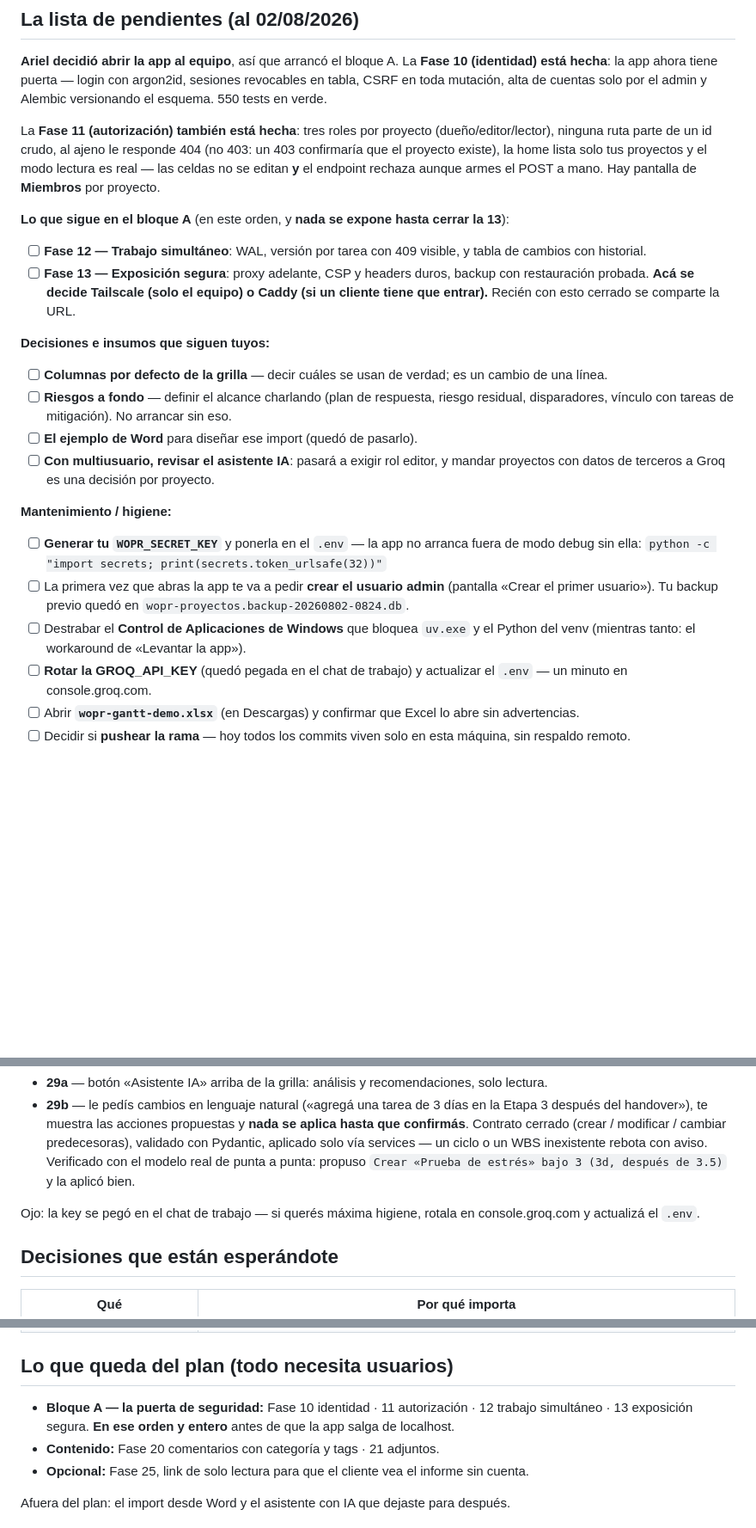
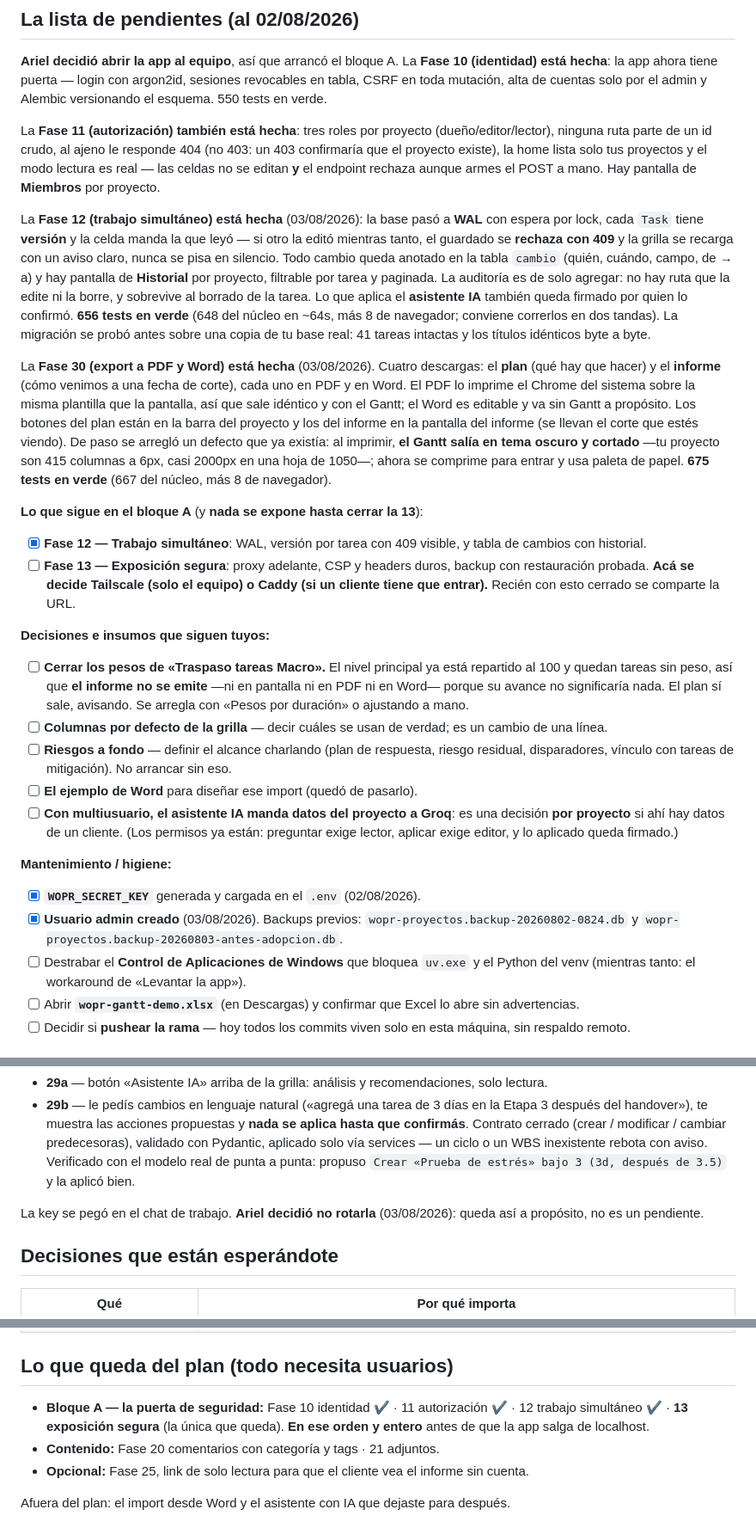
Before and after one commit to WOPRFactor/Project, a Markdown page: PENDIENTES.md, 3 parts joined by grey strips. Shown at 86% size. Drawn GitHub-style; blank space fills up the shorter version.

```diff
--- a/PENDIENTES.md
+++ b/PENDIENTES.md
@@ -42,9 +42,30 @@ La **Fase 11 (autorización) también está hecha**: tres roles por proyecto
 proyectos y el modo lectura es real — las celdas no se editan **y** el endpoint
 rechaza aunque armes el POST a mano. Hay pantalla de **Miembros** por proyecto.
 
-**Lo que sigue en el bloque A** (en este orden, y **nada se expone hasta cerrar la 13**):
+La **Fase 12 (trabajo simultáneo) está hecha** (03/08/2026): la base pasó a **WAL** con
+espera por lock, cada `Task` tiene **versión** y la celda manda la que leyó — si otro
+la editó mientras tanto, el guardado se **rechaza con 409** y la grilla se recarga con
+un aviso claro, nunca se pisa en silencio. Todo cambio queda anotado en la tabla
+`cambio` (quién, cuándo, campo, de → a) y hay pantalla de **Historial** por proyecto,
+filtrable por tarea y paginada. La auditoría es de solo agregar: no hay ruta que la
+edite ni la borre, y sobrevive al borrado de la tarea. Lo que aplica el **asistente IA**
+también queda firmado por quien lo confirmó. **656 tests en verde** (648 del núcleo en
+~64s, más 8 de navegador; conviene correrlos en dos tandas). La migración se probó antes sobre una copia de tu
+base real: 41 tareas intactas y los títulos idénticos byte a byte.
 
-- [ ] **Fase 12 — Trabajo simultáneo**: WAL, versión por tarea con 409 visible, y
+La **Fase 30 (export a PDF y Word) está hecha** (03/08/2026). Cuatro descargas: el
+**plan** (qué hay que hacer) y el **informe** (cómo venimos a una fecha de corte), cada
+uno en PDF y en Word. El PDF lo imprime el Chrome del sistema sobre la misma plantilla que
+la pantalla, así que sale idéntico y con el Gantt; el Word es editable y va sin Gantt a
+propósito. Los botones del plan están en la barra del proyecto y los del informe en la
+pantalla del informe (se llevan el corte que estés viendo). De paso se arregló un defecto
+que ya existía: al imprimir, **el Gantt salía en tema oscuro y cortado** —tu proyecto son
+415 columnas a 6px, casi 2000px en una hoja de 1050—; ahora se comprime para entrar y usa
+paleta de papel. **675 tests en verde** (667 del núcleo, más 8 de navegador).
+
+**Lo que sigue en el bloque A** (y **nada se expone hasta cerrar la 13**):
+
+- [x] **Fase 12 — Trabajo simultáneo**: WAL, versión por tarea con 409 visible, y
       tabla de cambios con historial.
 - [ ] **Fase 13 — Exposición segura**: proxy adelante, CSP y headers duros, backup con
       restauración probada. **Acá se decide Tailscale (solo el equipo) o Caddy (si un
@@ -52,26 +73,27 @@ rechaza aunque armes el POST a mano. Hay pantalla de **Miembros** por proyecto.
 
 **Decisiones e insumos que siguen tuyos:**
 
+- [ ] **Cerrar los pesos de «Traspaso tareas Macro».** El nivel principal ya está
+      repartido al 100 y quedan tareas sin peso, así que **el informe no se emite** —ni en
+      pantalla ni en PDF ni en Word— porque su avance no significaría nada. El plan sí
+      sale, avisando. Se arregla con «Pesos por duración» o ajustando a mano.
 - [ ] **Columnas por defecto de la grilla** — decir cuáles se usan de verdad; es un
       cambio de una línea.
 - [ ] **Riesgos a fondo** — definir el alcance charlando (plan de respuesta, riesgo
       residual, disparadores, vínculo con tareas de mitigación). No arrancar sin eso.
 - [ ] **El ejemplo de Word** para diseñar ese import (quedó de pasarlo).
-- [ ] **Con multiusuario, revisar el asistente IA**: pasará a exigir rol editor, y
-      mandar proyectos con datos de terceros a Groq es una decisión por proyecto.
+- [ ] **Con multiusuario, el asistente IA manda datos del proyecto a Groq**: es una
+      decisión **por proyecto** si ahí hay datos de un cliente. (Los permisos ya están:
+      preguntar exige lector, aplicar exige editor, y lo aplicado queda firmado.)
 
 **Mantenimiento / higiene:**
 
-- [ ] **Generar tu `WOPR_SECRET_KEY`** y ponerla en el `.env` — la app no arranca
-      fuera de modo debug sin ella:
-      `python -c "import secrets; print(secrets.token_urlsafe(32))"`
-- [ ] La primera vez que abras la app te va a pedir **crear el usuario admin**
-      (pantalla «Crear el primer usuario»). Tu backup previo quedó en
-      `wopr-proyectos.backup-20260802-0824.db`.
+- [x] **`WOPR_SECRET_KEY`** generada y cargada en el `.env` (02/08/2026).
+- [x] **Usuario admin creado** (03/08/2026). Backups previos:
+      `wopr-proyectos.backup-20260802-0824.db` y
+      `wopr-proyectos.backup-20260803-antes-adopcion.db`.
 - [ ] Destrabar el **Control de Aplicaciones de Windows** que bloquea `uv.exe` y el
       Python del venv (mientras tanto: el workaround de «Levantar la app»).
-- [ ] **Rotar la GROQ_API_KEY** (quedó pegada en el chat de trabajo) y actualizar
-      el `.env` — un minuto en console.groq.com.
 - [ ] Abrir **`wopr-gantt-demo.xlsx`** (en Descargas) y confirmar que Excel lo abre
       sin advertencias.
 - [ ] Decidir si **pushear la rama** — hoy todos los commits viven solo en esta
@@ -183,8 +205,8 @@ de la raíz — fuera de git —, modelo configurable vía `WOPR_IA_MODELO`):
   WBS inexistente rebota con aviso. Verificado con el modelo real de punta a punta:
   propuso `Crear «Prueba de estrés» bajo 3 (3d, después de 3.5)` y la aplicó bien.
 
-Ojo: la key se pegó en el chat de trabajo — si querés máxima higiene, rotala en
-console.groq.com y actualizá el `.env`.
+La key se pegó en el chat de trabajo. **Ariel decidió no rotarla** (03/08/2026): queda
+así a propósito, no es un pendiente.
 
 ## Decisiones que están esperándote
 
@@ -197,9 +219,9 @@ console.groq.com y actualizá el `.env`.
 
 ## Lo que queda del plan (todo necesita usuarios)
 
-- **Bloque A — la puerta de seguridad:** Fase 10 identidad · 11 autorización ·
-  12 trabajo simultáneo · 13 exposición segura. **En ese orden y entero** antes de que
-  la app salga de localhost.
+- **Bloque A — la puerta de seguridad:** Fase 10 identidad ✔ · 11 autorización ✔ ·
+  12 trabajo simultáneo ✔ · **13 exposición segura** (la única que queda). **En ese orden
+  y entero** antes de que la app salga de localhost.
 - **Contenido:** Fase 20 comentarios con categoría y tags · 21 adjuntos.
 - **Opcional:** Fase 25, link de solo lectura para que el cliente vea el informe sin
   cuenta.
```
Also changed, not shown: CLAUDE.md (+23 -0 lines), PLAN-DE-MEJORAS.md (+26 -3 lines).
